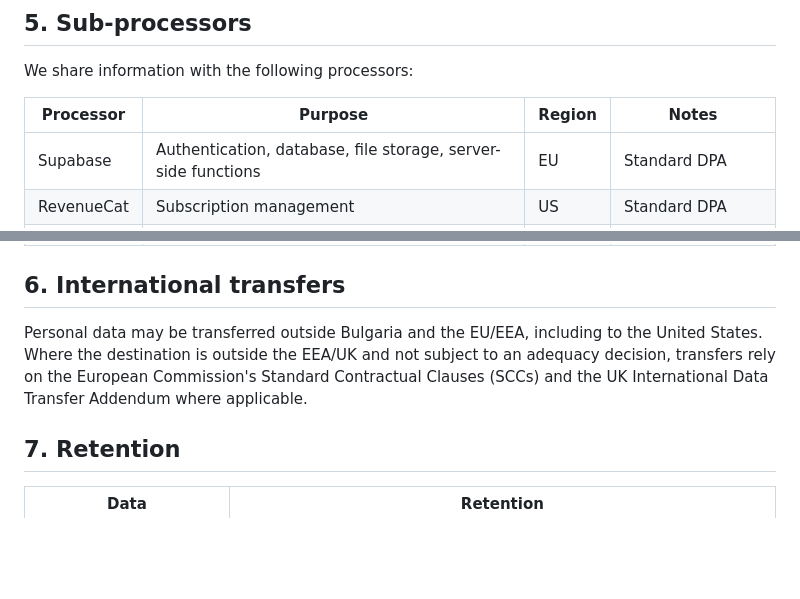
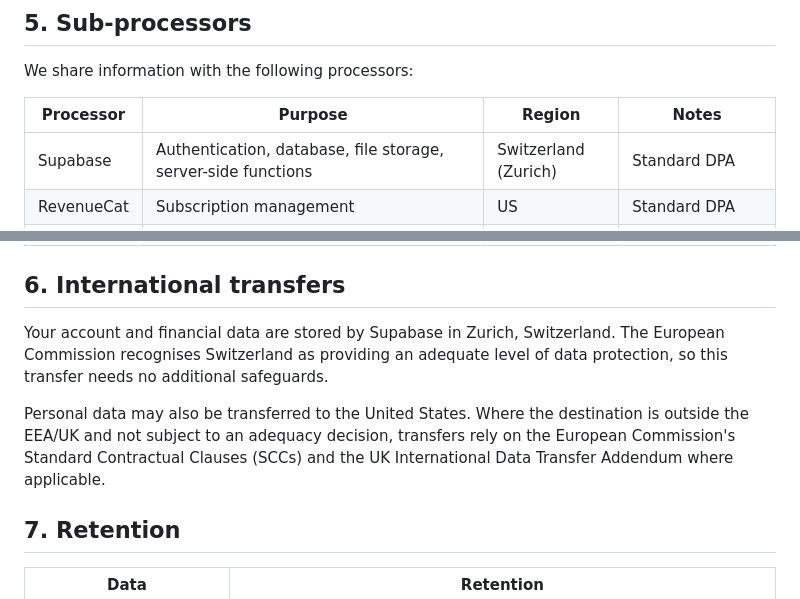
Before and after one commit to TestyIvo/quota-legal, a Markdown page: privacy-policy.md, 2 parts joined by grey strips. Drawn GitHub-style; blank space fills up the shorter version.

Commit message:
State the actual data location: Zurich, Switzerland
The sub-processor table said Supabase stores data in the EU. The
project runs in Supabase's eu-central-2 region, which is Zurich. Say
so, and note that Switzerland has an EU adequacy decision.

Co-Authored-By: Claude Opus 5.5 (1M context) <noreply@anthropic.com>

```diff
--- a/privacy-policy.md
+++ b/privacy-policy.md
@@ -53,7 +53,7 @@ We share information with the following processors:
 
 | Processor | Purpose | Region | Notes |
 |---|---|---|---|
-| Supabase | Authentication, database, file storage, server-side functions | EU | Standard DPA |
+| Supabase | Authentication, database, file storage, server-side functions | Switzerland (Zurich) | Standard DPA |
 | RevenueCat | Subscription management | US | Standard DPA |
 | Anthropic | Receipt OCR (only when AI features are enabled) | US | Anthropic Commercial Terms |
 | Apple | App distribution, in-app purchase processing, and iOS crash reporting (Xcode Organizer) | US | Apple DPA |
@@ -61,7 +61,9 @@ We share information with the following processors:
 
 ## 6. International transfers
 
-Personal data may be transferred outside Bulgaria and the EU/EEA, including to the United States. Where the destination is outside the EEA/UK and not subject to an adequacy decision, transfers rely on the European Commission's Standard Contractual Clauses (SCCs) and the UK International Data Transfer Addendum where applicable.
+Your account and financial data are stored by Supabase in Zurich, Switzerland. The European Commission recognises Switzerland as providing an adequate level of data protection, so this transfer needs no additional safeguards.
+
+Personal data may also be transferred to the United States. Where the destination is outside the EEA/UK and not subject to an adequacy decision, transfers rely on the European Commission's Standard Contractual Clauses (SCCs) and the UK International Data Transfer Addendum where applicable.
 
 ## 7. Retention
 
```
